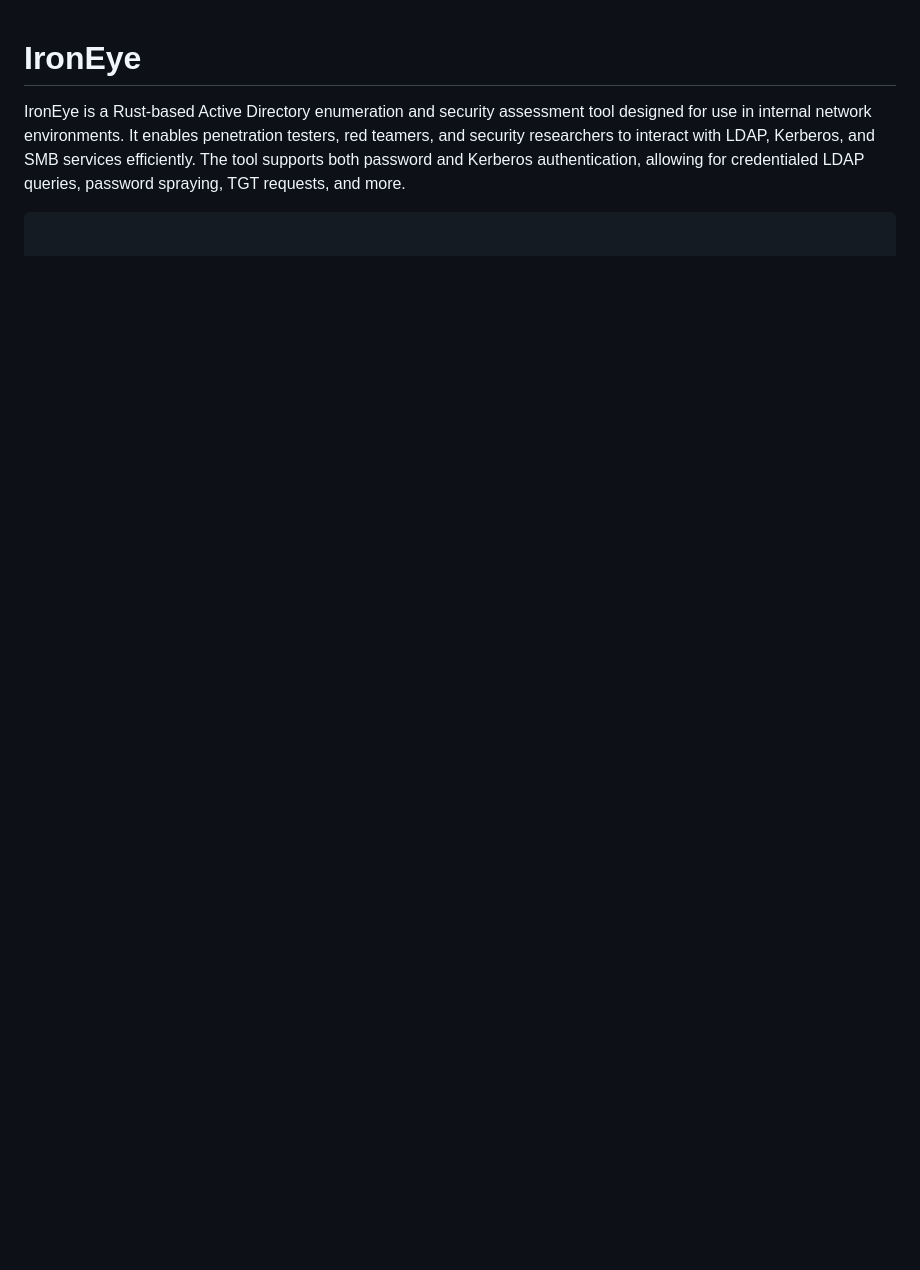
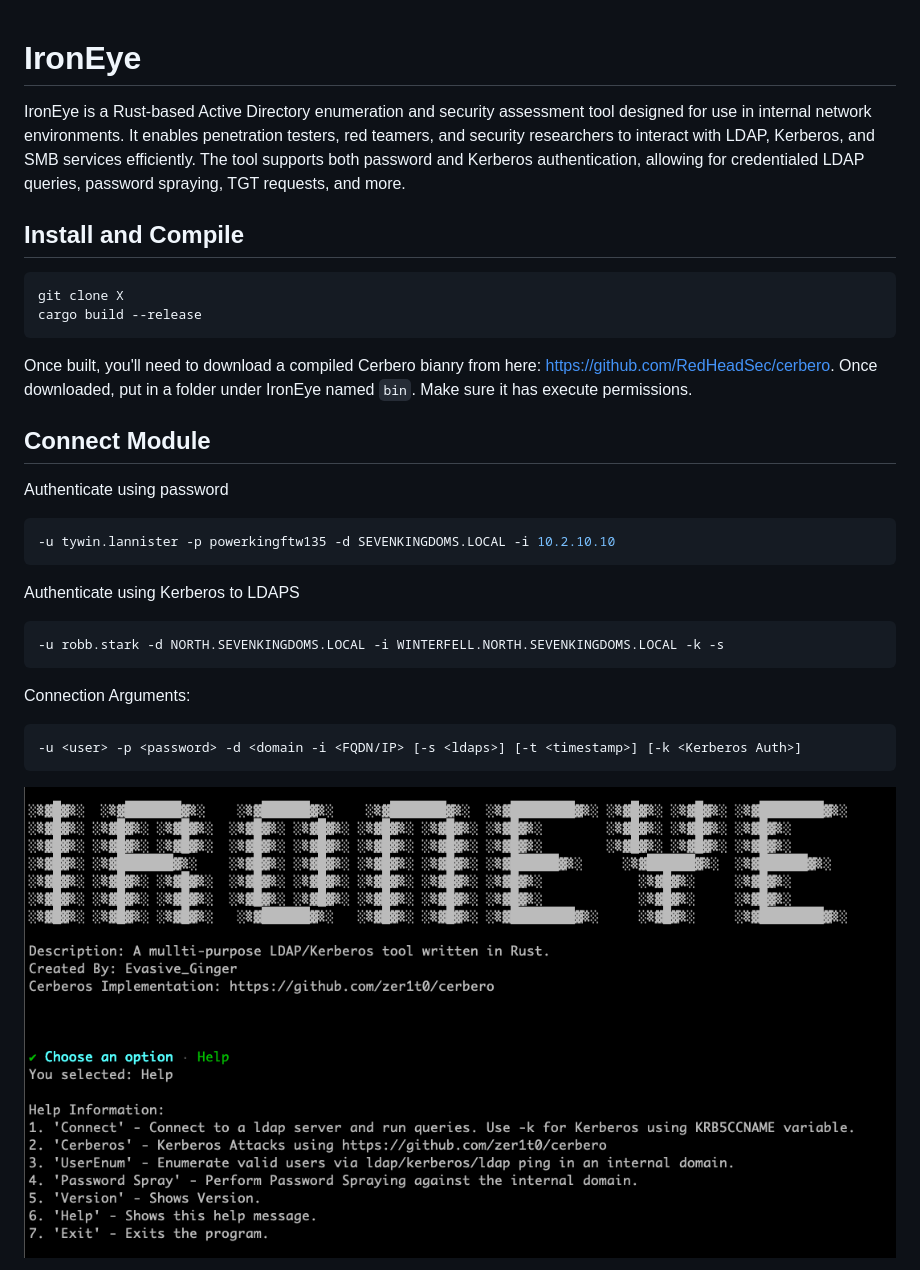
Before and after one commit to RedHeadSec/IronEye, a Markdown page: README.md, the part around one of its changes. GitHub-like rendering; pictures changed too: image.png (added); blank space fills up the shorter version.

````diff
--- a/README.md
+++ b/README.md
@@ -3,8 +3,28 @@
 IronEye is a Rust-based Active Directory enumeration and security assessment tool designed for use in internal network environments. It enables penetration testers, red teamers, and security researchers to interact with LDAP, Kerberos, and SMB services efficiently.
 The tool supports both password and Kerberos authentication, allowing for credentialed LDAP queries, password spraying, TGT requests, and more.
 
+## Install and Compile
+```bash
+git clone X
+cargo build --release
+```
+Once built, you'll need to download a compiled Cerbero bianry from here: https://github.com/RedHeadSec/cerbero.
+Once downloaded, put in a folder under IronEye named `bin`. Make sure it has execute permissions.
 
+
+## Connect Module
+Authenticate using password
 ```bash
+-u tywin.lannister -p powerkingftw135 -d SEVENKINGDOMS.LOCAL -i 10.2.10.10
+```
+Authenticate using Kerberos to LDAPS
+```bash
+-u robb.stark -d NORTH.SEVENKINGDOMS.LOCAL -i WINTERFELL.NORTH.SEVENKINGDOMS.LOCAL -k -s
+```
+Connection Arguments:
+```
+-u <user> -p <password> -d <domain -i <FQDN/IP> [-s <ldaps>] [-t <timestamp>] [-k <Kerberos Auth>]
 ```
 
+![alt text](image.png)
 
````
Also changed, not shown: other parts of README.md (+52 -2 lines), image-1.png (added), image-2.png (added), image-3.png (added), image-4.png (added), image-5.png (added).
